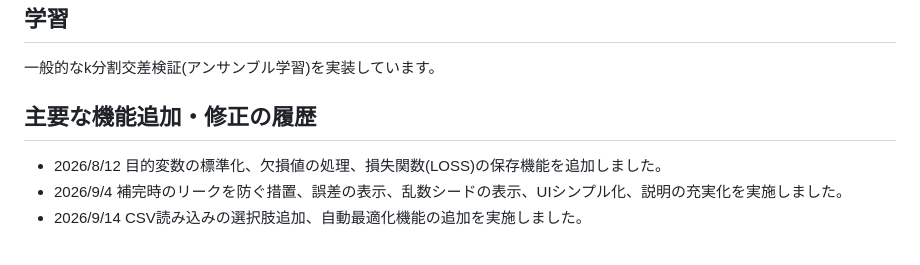
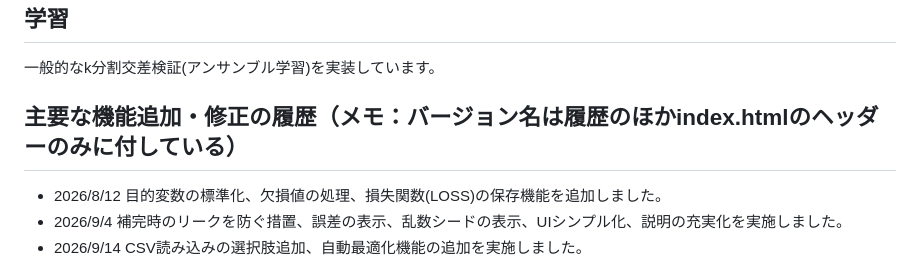
Before and after one commit to Fuku-Ko/LLM_Made_Tensorflow_js_test, a Markdown page: README.md, the part around the change. GitHub-like rendering.

Commit message:
Revise major feature history section in README
Updated the history of major feature additions and fixes.

```diff
--- a/README.md
+++ b/README.md
@@ -92,7 +92,7 @@ JavaScript (HTML+JavaScript+CSS)にて作成されています。
 
 一般的なk分割交差検証(アンサンブル学習)を実装しています。
 
-## 主要な機能追加・修正の履歴
+## 主要な機能追加・修正の履歴（メモ：バージョン名は履歴のほかindex.htmlのヘッダーのみに付している）
 
 * 2026/8/12 目的変数の標準化、欠損値の処理、損失関数(LOSS)の保存機能を追加しました。
 * 2026/9/4 補完時のリークを防ぐ措置、誤差の表示、乱数シードの表示、UIシンプル化、説明の充実化を実施しました。
```
